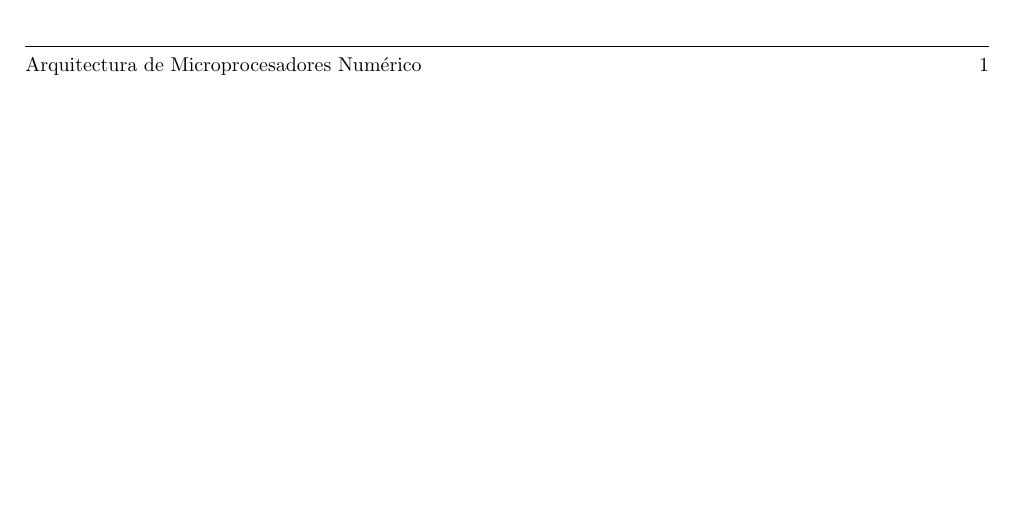
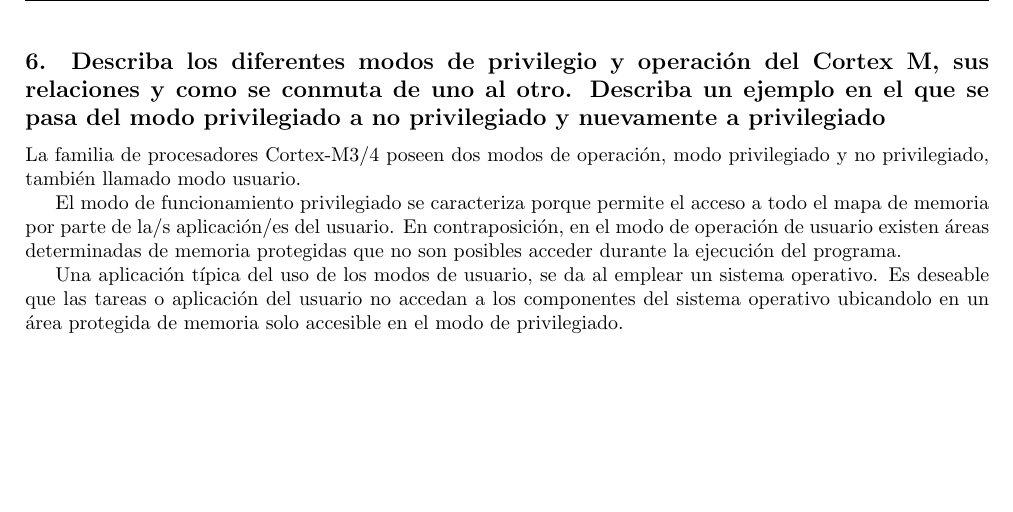
Before and after one commit to gcasti/CESE_ArquitecturaMCU, a LaTeX document (ArquitecturaMCU.tex): part of the page before the commit and part of page 2 of 2 after it, cut at the place of the change, the shorter picture padded with empty space. Compiled offline with pdfLaTeX.

Commit message:
Modos de usuario
Breve descripción de los modos de usuario

```diff
--- a/ArquitecturaMCU.tex
+++ b/ArquitecturaMCU.tex
@@ -108,7 +108,13 @@ La partición del mapa de memoria está determinada por el fabricante de cada mi
 
 %\subsection{5. ¿Qué ventajas presenta el uso de los “shadowed pointers” del PSP y el MSP?}
 
-%\subsection*{6. Describa los diferentes modos de privilegio y operación del Cortex M, sus relaciones y como se conmuta de uno al otro. Describa un ejemplo en el que se pasa del modo
-%privilegiado a no priviligiado y nuevamente a privilegiado}
+\subsection*{6. Describa los diferentes modos de privilegio y operación del Cortex M, sus relaciones y como se conmuta de uno al otro. Describa un ejemplo en el que se pasa del modo privilegiado a no privilegiado y nuevamente a privilegiado}
+
+La familia de procesadores Cortex-M3/4 poseen dos modos de operación, modo privilegiado y no privilegiado, también llamado modo usuario.
+
+El modo de funcionamiento privilegiado se caracteriza porque permite el acceso a todo el mapa de memoria por parte de la/s aplicación/es del usuario. En contraposición, en el modo de operación de usuario existen áreas determinadas de memoria protegidas que no son posibles acceder durante la ejecución del programa.
+
+Una aplicación típica del uso de los modos de usuario, se da al emplear un sistema operativo. Es deseable que las tareas o aplicación del usuario no accedan a los componentes del sistema operativo ubicandolo en un área protegida de memoria solo accesible en el modo de privilegiado.
+
 
 \end{document}
```
Also changed, not shown: ArquitecturaMCU.pdf.
